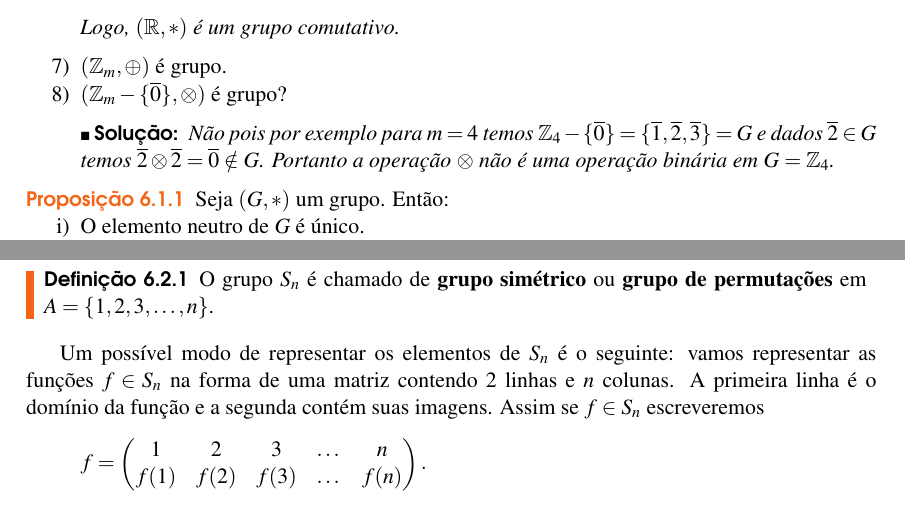
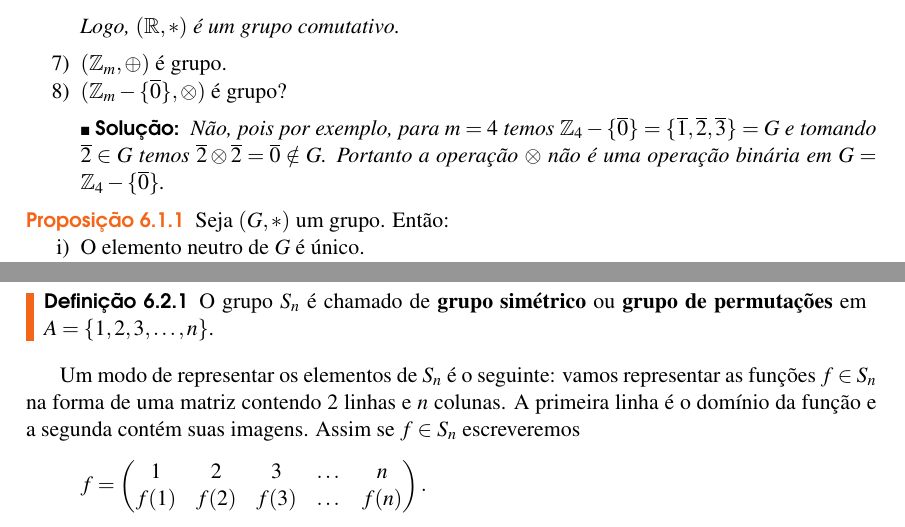
Before and after one commit to jfreitasunb/Algebra-1, a LaTeX book (Algebra_1.tex, which reads grupos.tex): two parts of pages 42 and 44 of 50, joined at a grey line, cut so that both start at the same text. Compiled offline with XeLaTeX.

Commit message:
Ajustes no texto.

```diff
--- a/grupos.tex
+++ b/grupos.tex
@@ -94,7 +94,7 @@ Nas considera\c{c}\~oes que faremos a seguir uma opera\c{c}\~ao bin\'aria $f$ so
 
 		\item $(\z_m-\{\overline{0}\},\otimes)$ {\'e} grupo?
 		\begin{solucao}
-			N\~ao pois por exemplo para $m = 4$ temos $\z_4-\{\overline{0}\} = \{\overline{1}, \overline{2}, \overline{3}\} = G$ e dados $\overline{2}\in G$ temos $\overline{2} \otimes \overline{2} = \overline{0} \notin G$. Portanto a opera\c{c}\~ao $\otimes$ n\~ao \'e uma opera\c{c}\~ao bin\'aria em $G = \z_4$.
+			N\~ao, pois por exemplo, para $m = 4$ temos $\z_4-\{\overline{0}\} = \{\overline{1}, \overline{2}, \overline{3}\} = G$ e tomando $\overline{2}\in G$ temos $\overline{2} \otimes \overline{2} = \overline{0} \notin G$. Portanto a opera\c{c}\~ao $\otimes$ n\~ao \'e uma opera\c{c}\~ao bin\'aria em $G = \z_4 - \{\overline{0}\}$.
 		\end{solucao}
 	\end{enumerate}
 \end{exemplos}
@@ -236,7 +236,7 @@ De modo geral, se $A = \{1, 2, 3, \dots, n\}$ ent\~ao existem exatamente $n!$ fu
 \end{definicao}
 
 
-Um poss{\'\i}vel modo de representar os elementos de $S_n$ \'e o seguinte: vamos representar as fun\c{c}\~oes $f \in S_n$ na forma de uma matriz contendo 2 linhas e $n$ colunas. A primeira linha \'e o dom{\'\i}nio da fun\c{c}\~ao e a segunda cont\'em suas imagens. Assim se $f \in S_n$ escreveremos
+Um modo de representar os elementos de $S_n$ \'e o seguinte: vamos representar as fun\c{c}\~oes $f \in S_n$ na forma de uma matriz contendo 2 linhas e $n$ colunas. A primeira linha \'e o dom{\'\i}nio da fun\c{c}\~ao e a segunda cont\'em suas imagens. Assim se $f \in S_n$ escreveremos
 \[
 	f = \begin{pmatrix}
 		1 & 2 & 3 & \dots & n\\
```
